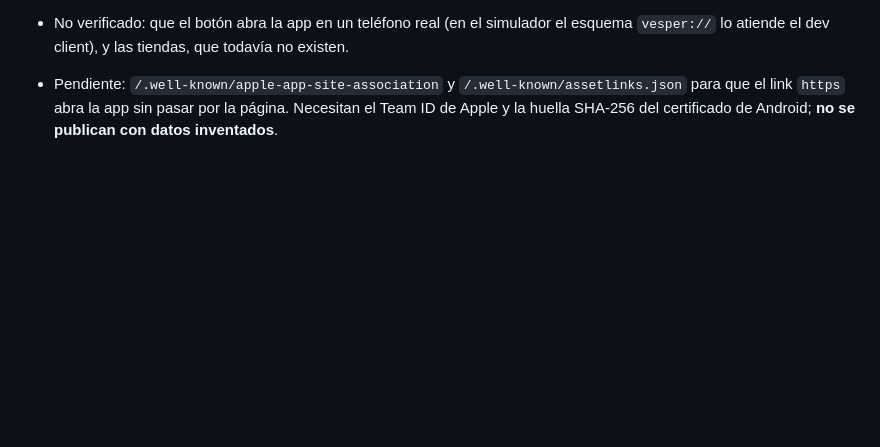
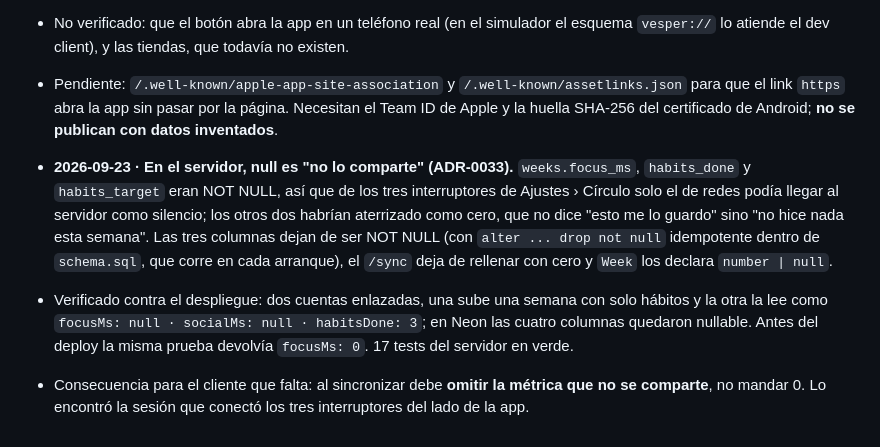
Before and after one commit to gusplayer/vesper, a Markdown page: docs/STATUS.md, the part around the change. Drawn GitHub-style; blank space fills up the shorter version.

Commit message:
docs: record that the server can now say 'not shared' (ADR-0033)
Co-Authored-By: Claude Opus 5 <noreply@anthropic.com>

```diff
--- a/docs/STATUS.md
+++ b/docs/STATUS.md
@@ -365,3 +365,18 @@ racha, recordatorios y retos con avisos. Queda hecho en local; lo social espera
   para que el link `https` abra la app sin pasar por la página. Necesitan el Team ID de
   Apple y la huella SHA-256 del certificado de Android; **no se publican con datos
   inventados**.
+
+- **2026-09-23 · En el servidor, null es "no lo comparte" (ADR-0033).** `weeks.focus_ms`,
+  `habits_done` y `habits_target` eran NOT NULL, así que de los tres interruptores de
+  Ajustes › Círculo solo el de redes podía llegar al servidor como silencio; los otros
+  dos habrían aterrizado como cero, que no dice "esto me lo guardo" sino "no hice nada
+  esta semana". Las tres columnas dejan de ser NOT NULL (con `alter ... drop not null`
+  idempotente dentro de `schema.sql`, que corre en cada arranque), el `/sync` deja de
+  rellenar con cero y `Week` los declara `number | null`.
+- Verificado contra el despliegue: dos cuentas enlazadas, una sube una semana con solo
+  hábitos y la otra la lee como `focusMs: null · socialMs: null · habitsDone: 3`; en Neon
+  las cuatro columnas quedaron nullable. Antes del deploy la misma prueba devolvía
+  `focusMs: 0`. 17 tests del servidor en verde.
+- Consecuencia para el cliente que falta: al sincronizar debe **omitir la métrica que no
+  se comparte**, no mandar 0. Lo encontró la sesión que conectó los tres interruptores
+  del lado de la app.
```
